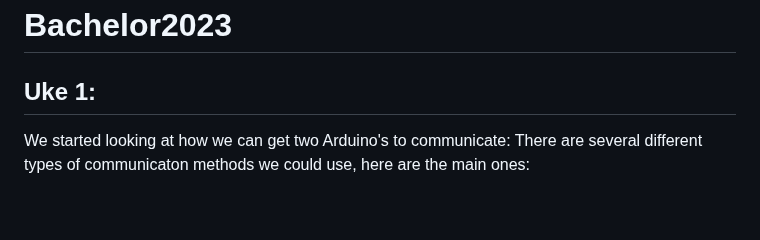
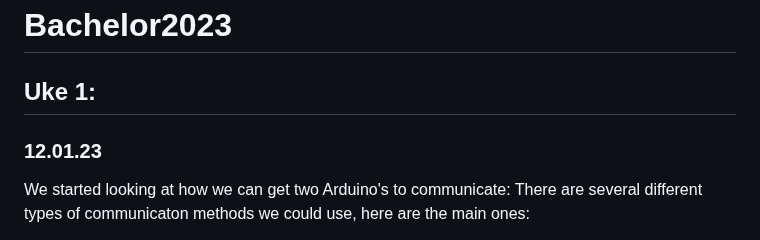
Before and after one commit to MusicIsMath/Bachelor2023, a Markdown page: LOGG.md, the part around the change. GitHub-like rendering; blank space fills up the shorter version.

```diff
--- a/LOGG.md
+++ b/LOGG.md
@@ -1,6 +1,7 @@
 # Bachelor2023
 
 ## Uke 1:
+### 12.01.23
 We started looking at how we can get two Arduino's to communicate:
 There are several different types of communicaton methods we could use, here are the main ones:
 1. Serial Communication: One Arduino can send data to the other via the serial port (TX and RX pins) using the Serial.write() and Serial.read() functions.
```
